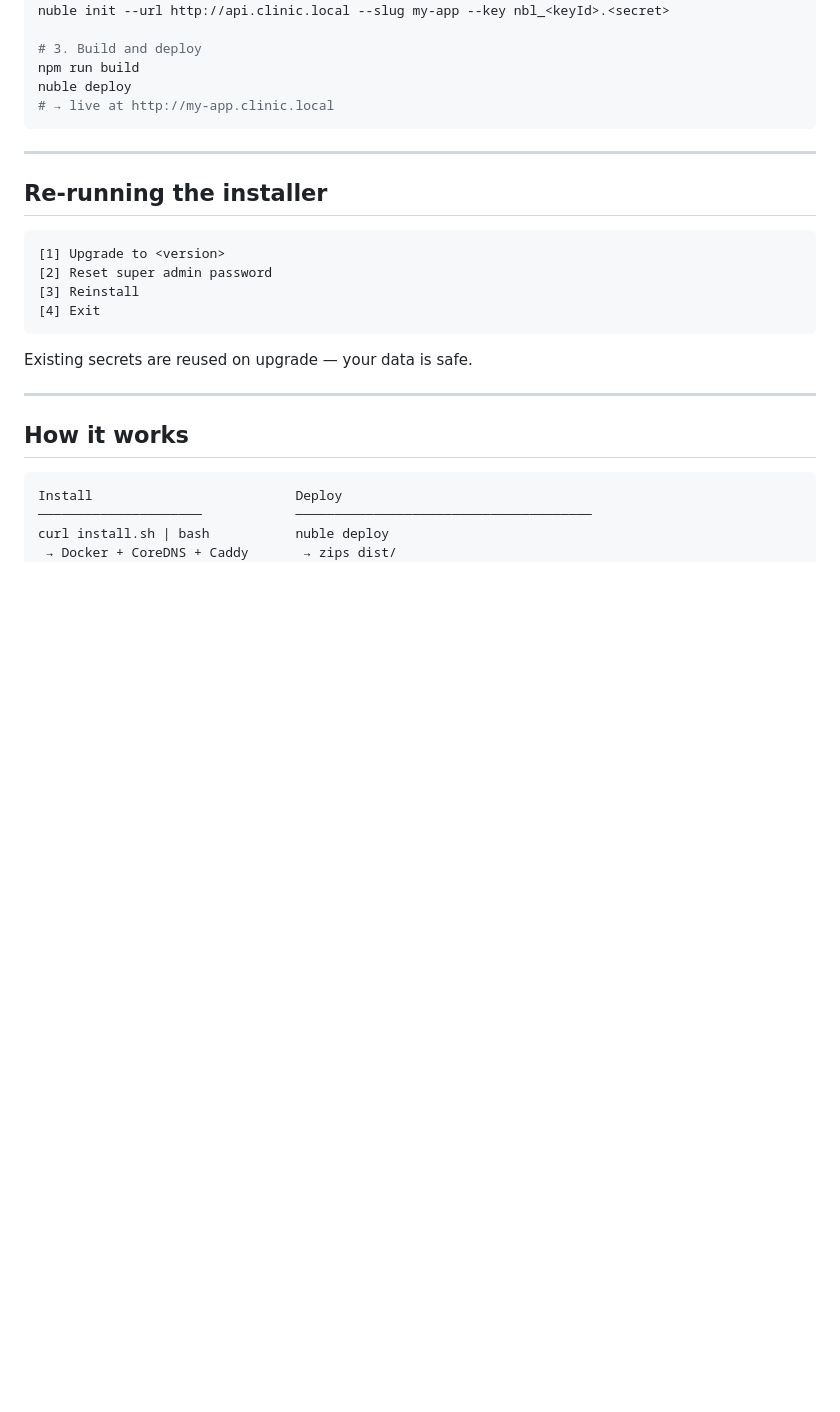
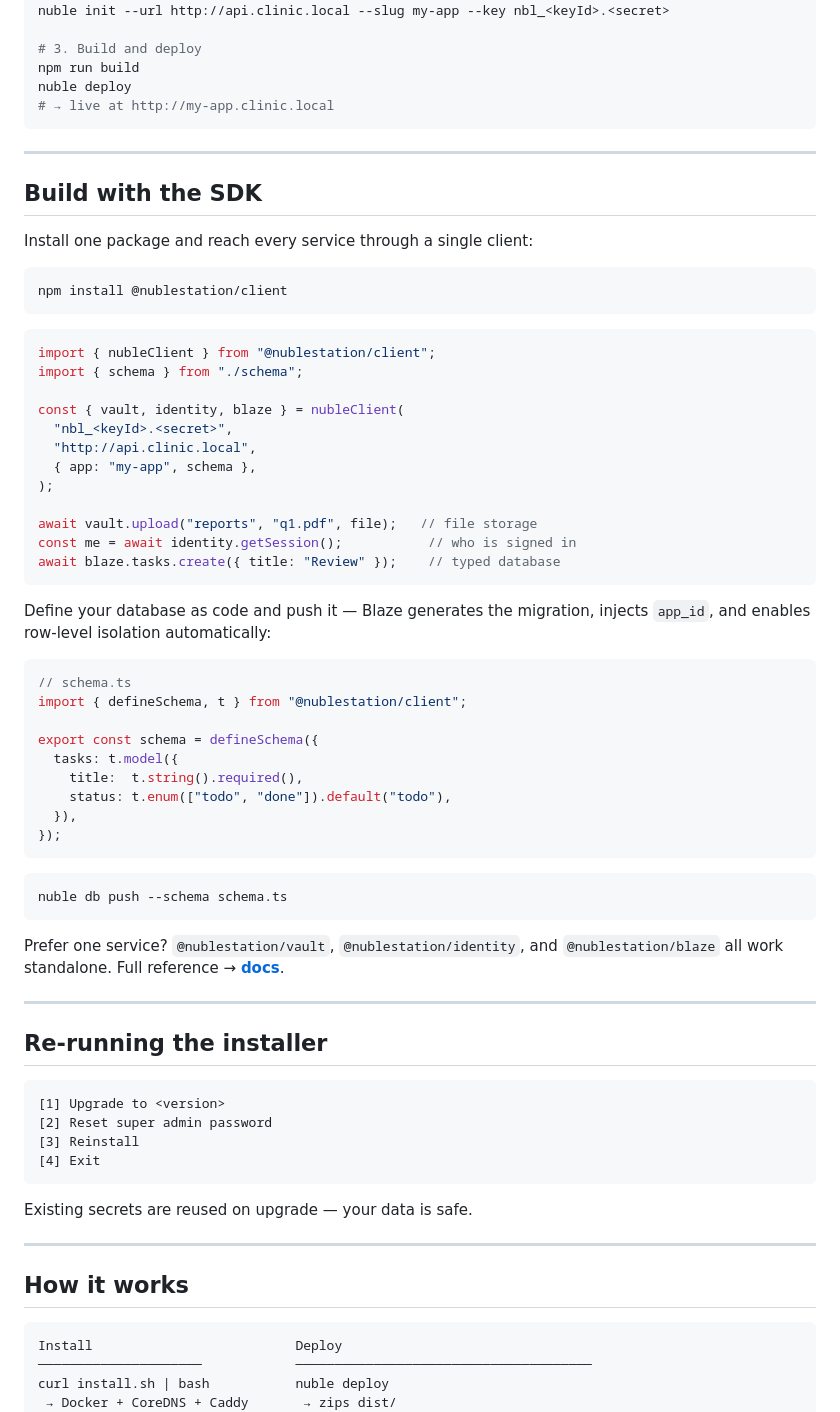
Before and after one commit to NabilMouzouna/NubleStation, a Markdown page: README.md, the part around one of its changes. Rendered like a GitHub page; blank space fills up the shorter version.

Commit message:
docs: update monorepo readme for shipped SDKs and Blaze

````diff
--- a/README.md
+++ b/README.md
@@ -107,6 +107,54 @@ nuble deploy
 
 ---
 
+## Build with the SDK
+
+Install one package and reach every service through a single client:
+
+```bash
+npm install @nublestation/client
+```
+
+```ts
+import { nubleClient } from "@nublestation/client";
+import { schema } from "./schema";
+
+const { vault, identity, blaze } = nubleClient(
+  "nbl_<keyId>.<secret>",
+  "http://api.clinic.local",
+  { app: "my-app", schema },
+);
+
+await vault.upload("reports", "q1.pdf", file);   // file storage
+const me = await identity.getSession();           // who is signed in
+await blaze.tasks.create({ title: "Review" });    // typed database
+```
+
+Define your database as code and push it — Blaze generates the migration, injects
+`app_id`, and enables row-level isolation automatically:
+
+```ts
+// schema.ts
+import { defineSchema, t } from "@nublestation/client";
+
+export const schema = defineSchema({
+  tasks: t.model({
+    title:  t.string().required(),
+    status: t.enum(["todo", "done"]).default("todo"),
+  }),
+});
+```
+
+```bash
+nuble db push --schema schema.ts
+```
+
+Prefer one service? `@nublestation/vault`, `@nublestation/identity`, and
+`@nublestation/blaze` all work standalone. Full reference →
+**[docs](https://nabilmouzouna.github.io/NubleStation)**.
+
+---
+
 ## Re-running the installer
 
 ```
````
Also changed, not shown: other parts of README.md (+13 -8 lines).
